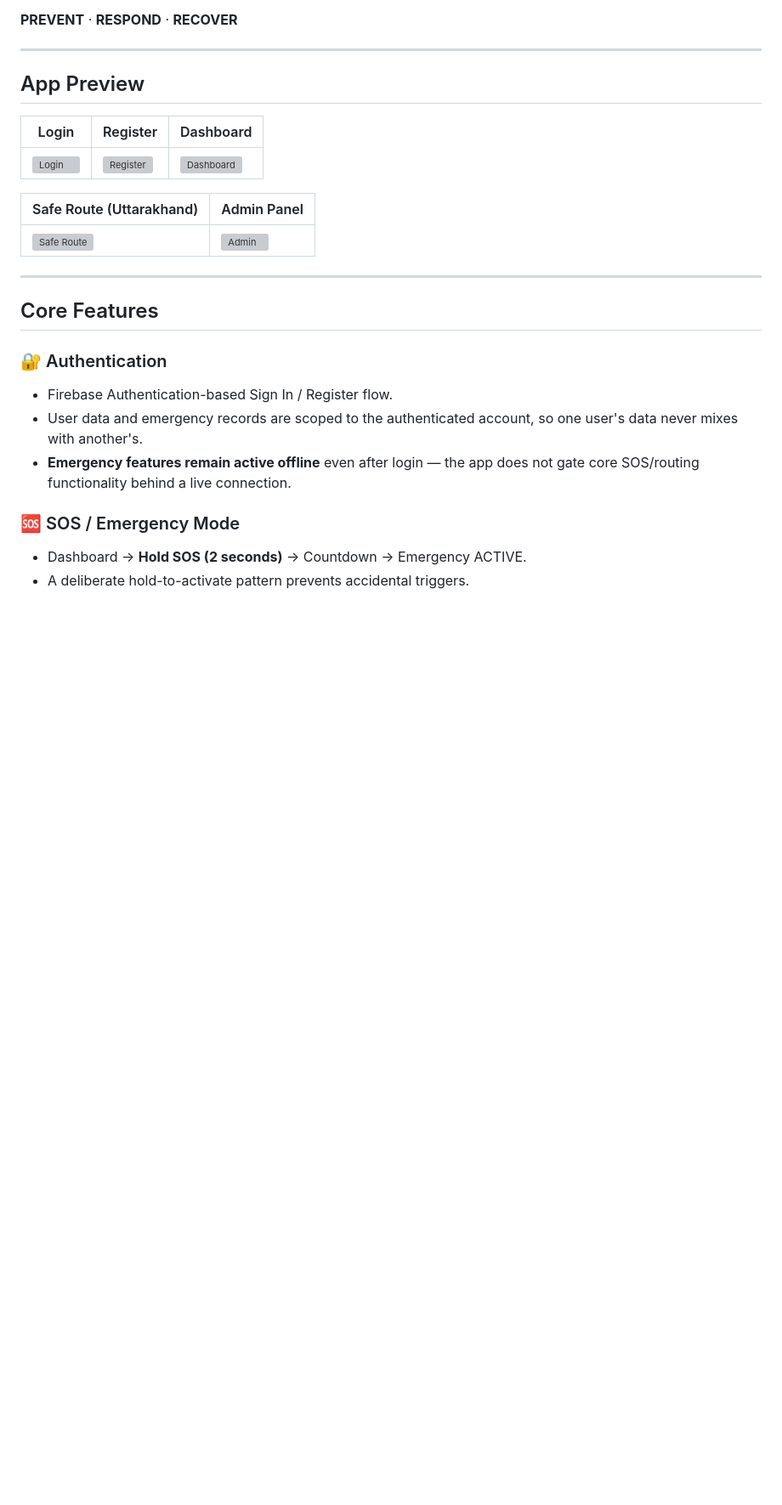
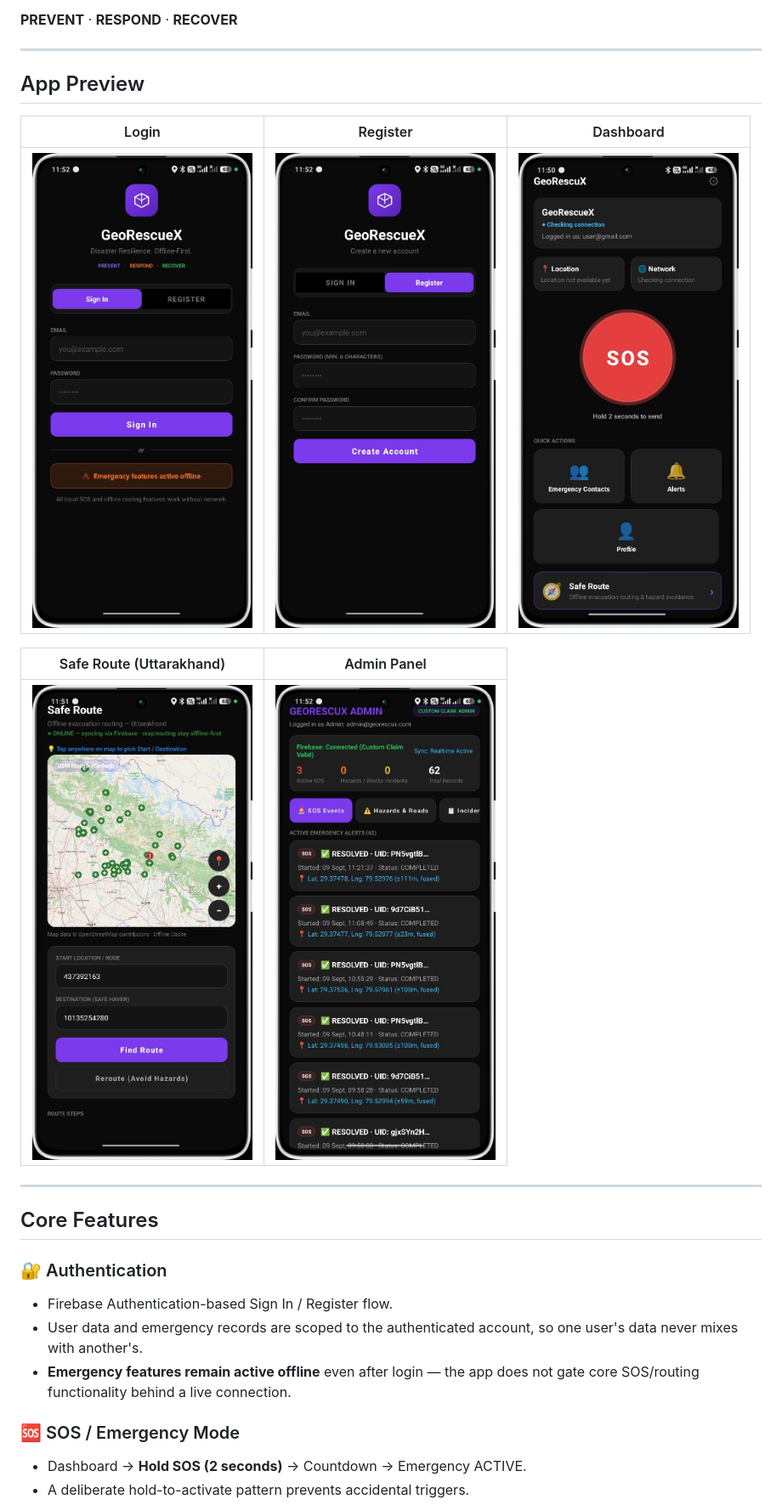
Before and after one commit to Sanidhyanegi07/SIH2026-BuildForIndia_2.0, a Markdown page: README.md, the part around the change. Shown at 85% size. Rendered like a GitHub page; blank space fills up the shorter version; grey boxes are pictures that could not be loaded.

Commit message:
Fix image paths in README.md
Updated image paths to use 'Images' directory instead of 'images'.

```diff
--- a/README.md
+++ b/README.md
@@ -16,11 +16,11 @@ The application is built around a three-phase lifecycle:
 
 | Login | Register | Dashboard |
 |---|---|---|
-| ![Login](images/login.jpg) | ![Register](images/register.jpg) | ![Dashboard](images/dashboard.jpg) |
+| ![Login](Images/login.jpg) | ![Register](Images/register.jpg) | ![Dashboard](Images/dashboard.jpg) |
 
 | Safe Route (Uttarakhand) | Admin Panel |
 |---|---|
-| ![Safe Route](images/safe-route.jpg) | ![Admin](images/admin.jpg) |
+| ![Safe Route](Images/safe-route.jpg) | ![Admin](Images/admin.jpg) |
 
 ---
 
```
